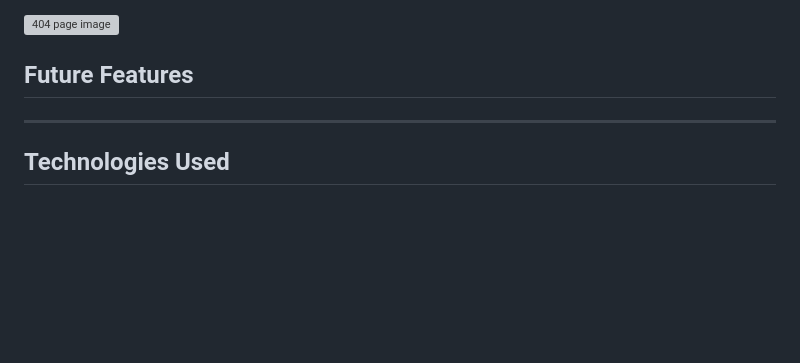
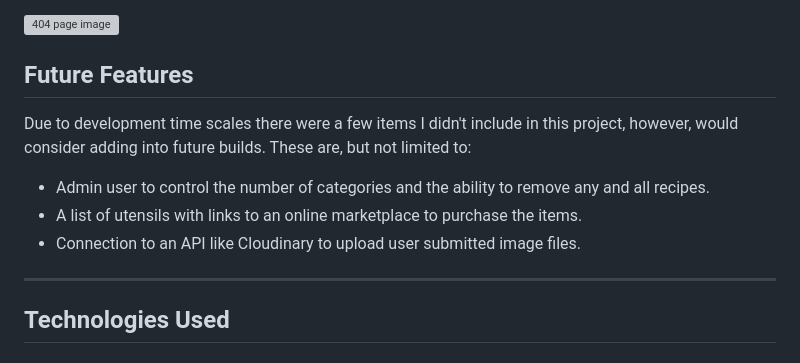
Before and after one commit to AHendley84/Pizza-Stop-MIlestone-Project-3, a Markdown page: README.md, the part around the change. Rendered like a GitHub page; blank space fills up the shorter version; grey boxes are pictures that could not be loaded.

Commit message:
Add future features wishlist to readme

```diff
--- a/README.md
+++ b/README.md
@@ -161,6 +161,11 @@ A custom 404 page has been created and assigned via GitHub to load whenever a no
 
 ## Future Features
 
+Due to development time scales there were a few items I didn't include in this project, however, would consider adding into future builds. These are, but not limited to:
+- Admin user to control the number of categories and the ability to remove any and all recipes.
+- A list of utensils with links to an online marketplace to purchase the items.
+- Connection to an API like Cloudinary to upload user submitted image files.
+
 ---
 ## Technologies Used
 ---
```
